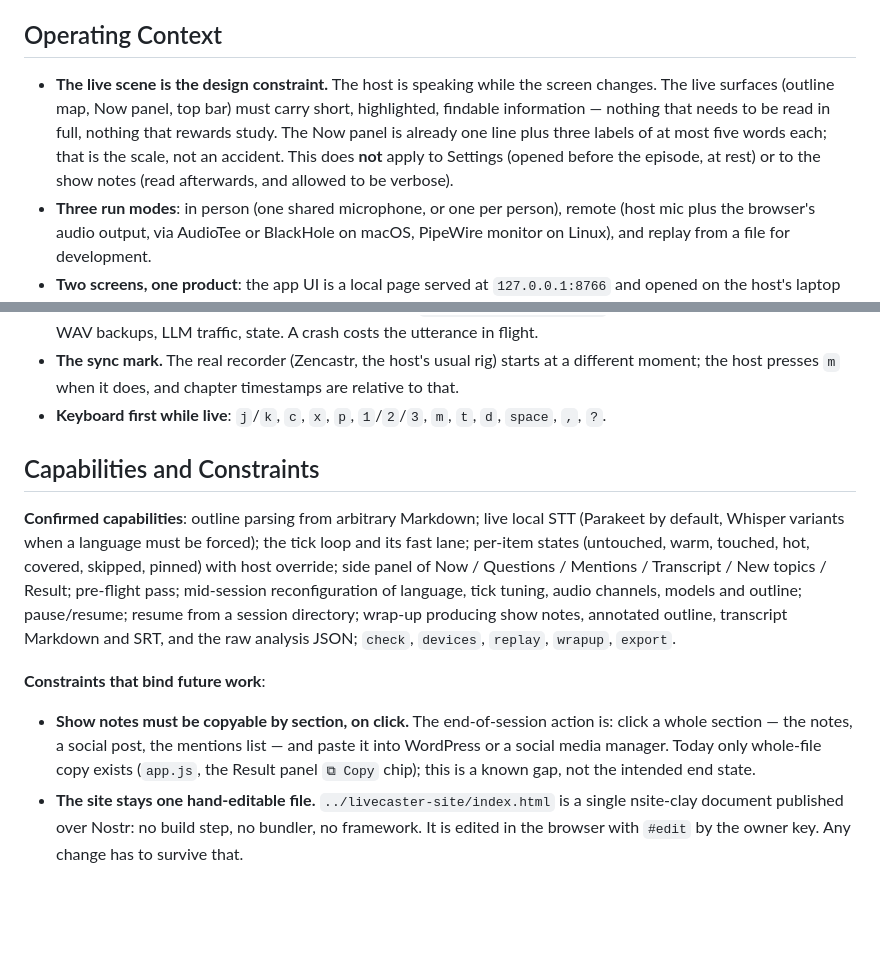
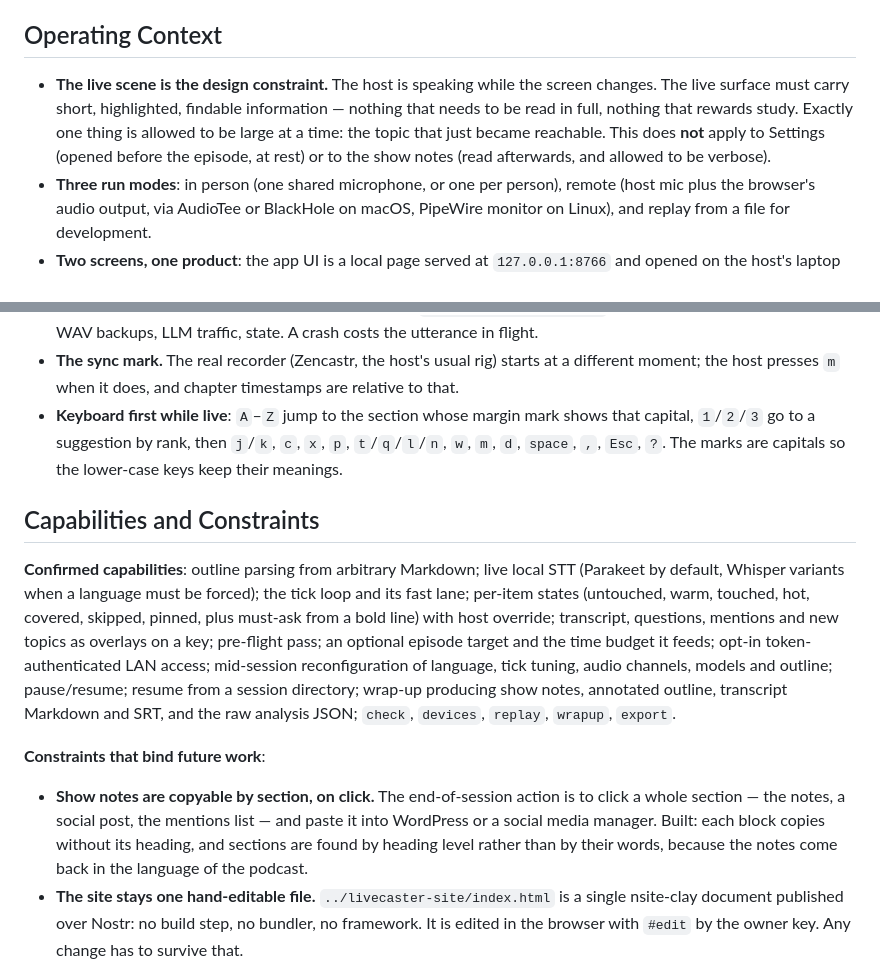
Before and after one commit to jooray/livecaster-llm, a Markdown page: PRODUCT.md, 2 parts joined by grey strips. Drawn GitHub-style; blank space fills up the shorter version.

Commit message:
Bring the product record back in line with what shipped
The Now panel and the side-panel tab strip no longer exist, the keyboard
gained the rehearsal marks and the overlays, must-asks and the episode
target are real, and copying a show-notes section by clicking it stopped
being a known gap when it was built.

Claude-Session: https://claude.ai/code/session_01HZP2hooDaqgyfcJWdG3um5

```diff
--- a/PRODUCT.md
+++ b/PRODUCT.md
@@ -57,11 +57,10 @@ sessions, not estimated.
 ## Operating Context
 
 - **The live scene is the design constraint.** The host is speaking while the screen changes. The
-  live surfaces (outline map, Now panel, top bar) must carry short, highlighted, findable
-  information — nothing that needs to be read in full, nothing that rewards study. The Now panel is
-  already one line plus three labels of at most five words each; that is the scale, not an accident.
-  This does **not** apply to Settings (opened before the episode, at rest) or to the show notes
-  (read afterwards, and allowed to be verbose).
+  live surface must carry short, highlighted, findable information — nothing that needs to be read in
+  full, nothing that rewards study. Exactly one thing is allowed to be large at a time: the topic that
+  just became reachable. This does **not** apply to Settings (opened before the episode, at rest) or
+  to the show notes (read afterwards, and allowed to be verbose).
 - **Three run modes**: in person (one shared microphone, or one per person), remote (host mic plus
   the browser's audio output, via AudioTee or BlackHole on macOS, PipeWire monitor on Linux), and
   replay from a file for development.
@@ -77,24 +76,28 @@ sessions, not estimated.
   transcript, events, WAV backups, LLM traffic, state. A crash costs the utterance in flight.
 - **The sync mark.** The real recorder (Zencastr, the host's usual rig) starts at a different moment;
   the host presses `m` when it does, and chapter timestamps are relative to that.
-- **Keyboard first while live**: `j`/`k`, `c`, `x`, `p`, `1`/`2`/`3`, `m`, `t`, `d`, `space`, `,`, `?`.
+- **Keyboard first while live**: `A`–`Z` jump to the section whose margin mark shows that capital,
+  `1`/`2`/`3` go to a suggestion by rank, then `j`/`k`, `c`, `x`, `p`, `t`/`q`/`l`/`n`, `w`, `m`, `d`,
+  `space`, `,`, `Esc`, `?`. The marks are capitals so the lower-case keys keep their meanings.
 
 ## Capabilities and Constraints
 
 **Confirmed capabilities**: outline parsing from arbitrary Markdown; live local STT (Parakeet by
 default, Whisper variants when a language must be forced); the tick loop and its fast lane; per-item
-states (untouched, warm, touched, hot, covered, skipped, pinned) with host override; side panel of
-Now / Questions / Mentions / Transcript / New topics / Result; pre-flight pass; mid-session
+states (untouched, warm, touched, hot, covered, skipped, pinned, plus must-ask from a bold line) with
+host override; transcript, questions, mentions and new topics as overlays on a key; pre-flight pass;
+an optional episode target and the time budget it feeds; opt-in token-authenticated LAN access;
+mid-session
 reconfiguration of language, tick tuning, audio channels, models and outline; pause/resume; resume
 from a session directory; wrap-up producing show notes, annotated outline, transcript Markdown and
 SRT, and the raw analysis JSON; `check`, `devices`, `replay`, `wrapup`, `export`.
 
 **Constraints that bind future work**:
 
-- **Show notes must be copyable by section, on click.** The end-of-session action is: click a whole
+- **Show notes are copyable by section, on click.** The end-of-session action is to click a whole
   section — the notes, a social post, the mentions list — and paste it into WordPress or a social
-  media manager. Today only whole-file copy exists (`app.js`, the Result panel `⧉ Copy` chip); this
-  is a known gap, not the intended end state.
+  media manager. Built: each block copies without its heading, and sections are found by heading level
+  rather than by their words, because the notes come back in the language of the podcast.
 - **The site stays one hand-editable file.** `../livecaster-site/index.html` is a single nsite-clay
   document published over Nostr: no build step, no bundler, no framework. It is edited in the browser
   with `#edit` by the owner key. Any change has to survive that.
```
